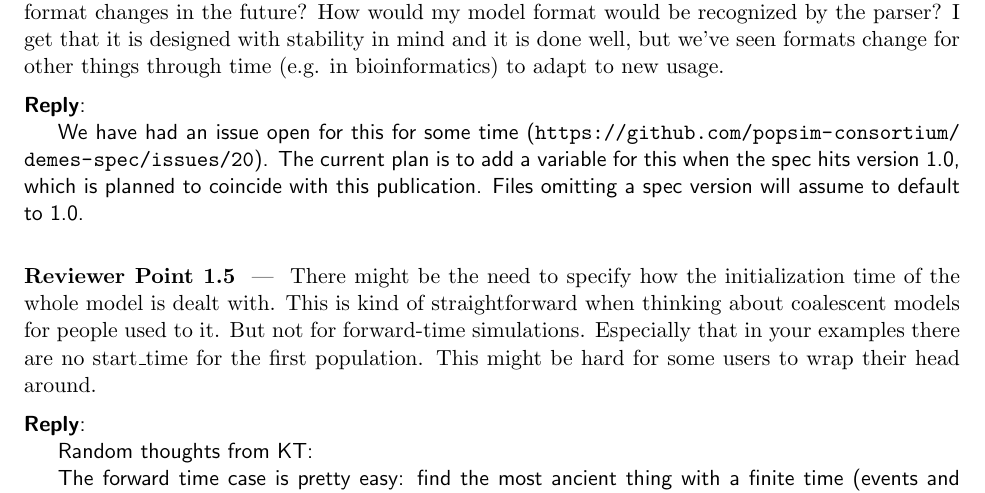
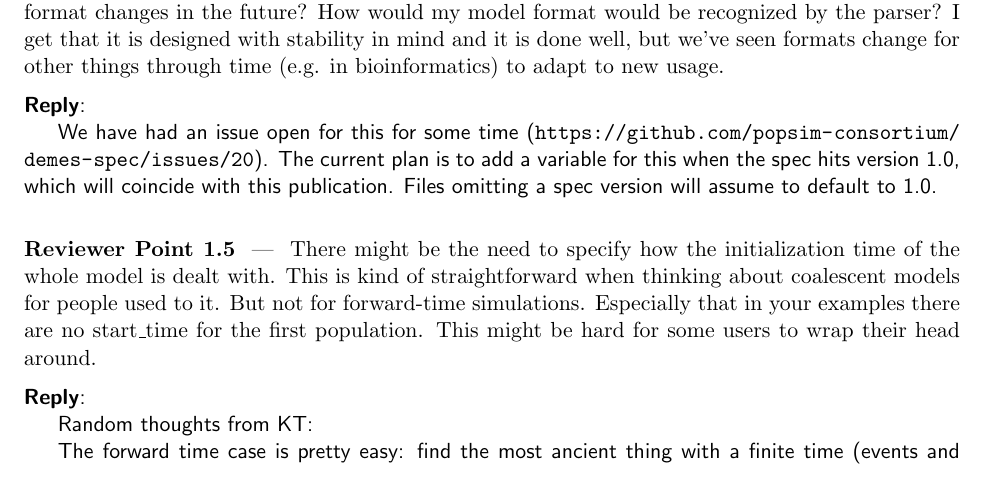
Before and after one commit to popsim-consortium/demes-paper, a LaTeX document (response-to-reviewers.tex): part of page 2 of 6, cut so that both start at the same text. Compiled offline with pdfLaTeX.

Commit message:
fix wording

```diff
--- a/response-to-reviewers.tex
+++ b/response-to-reviewers.tex
@@ -125,7 +125,7 @@ it is done well, but we've seen formats change for other things through time
 \begin{reply}
 
 We have had an issue open for this for some time (\url{https://github.com/popsim-consortium/demes-spec/issues/20}).
-The current plan is to add a variable for this when the spec hits version 1.0, which is planned to coincide
+The current plan is to add a variable for this when the spec hits version 1.0, which will coincide
 with this publication.
 Files omitting a spec version will assume to default to 1.0.
 
```
